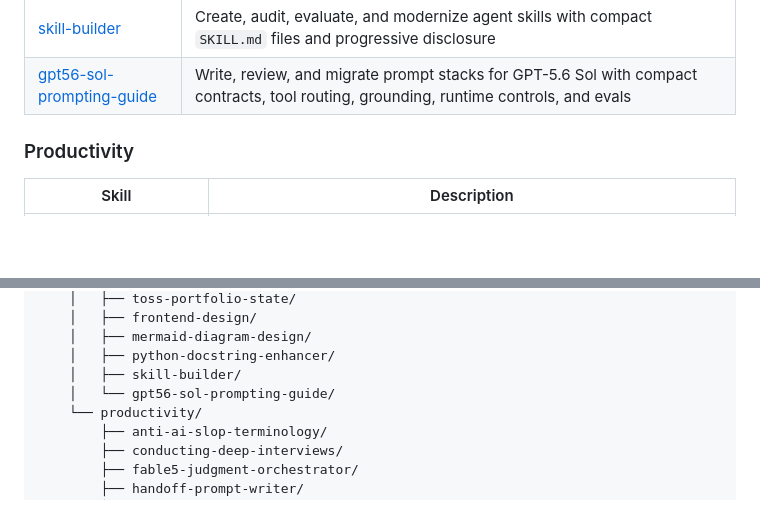
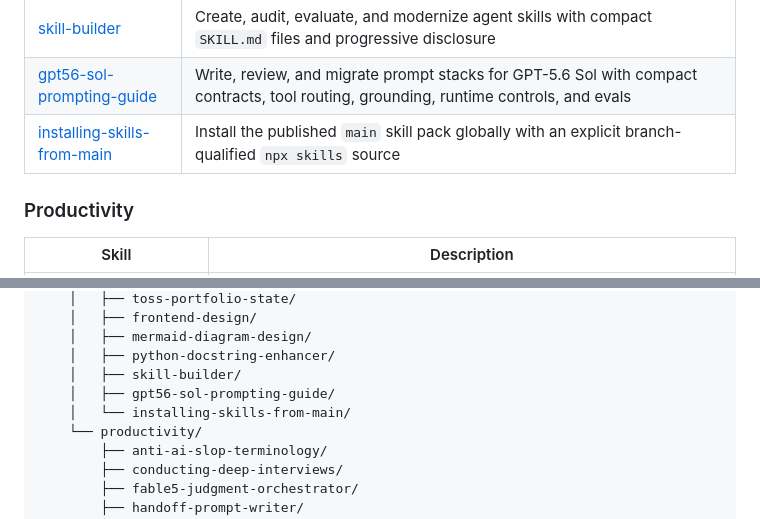
Before and after one commit to gigio1023/agent-skills, a Markdown page: README.md, 2 parts joined by grey strips. Drawn GitHub-style; blank space fills up the shorter version.

Commit message:
feat: add main-only skill installer

```diff
--- a/README.md
+++ b/README.md
@@ -34,6 +34,7 @@ These skills live directly in this repo under `skills/`.
 | [python-docstring-enhancer](skills/development/python-docstring-enhancer/) | Document and audit Python API contracts with lifecycle-aware patterns and a doc-only diff guard |
 | [skill-builder](skills/development/skill-builder/) | Create, audit, evaluate, and modernize agent skills with compact `SKILL.md` files and progressive disclosure |
 | [gpt56-sol-prompting-guide](skills/development/gpt56-sol-prompting-guide/) | Write, review, and migrate prompt stacks for GPT-5.6 Sol with compact contracts, tool routing, grounding, runtime controls, and evals |
+| [installing-skills-from-main](skills/development/installing-skills-from-main/) | Install the published `main` skill pack globally with an explicit branch-qualified `npx skills` source |
 
 ### Productivity
 
@@ -131,7 +132,8 @@ agent-skills/
     │   ├── mermaid-diagram-design/
     │   ├── python-docstring-enhancer/
     │   ├── skill-builder/
-    │   └── gpt56-sol-prompting-guide/
+    │   ├── gpt56-sol-prompting-guide/
+    │   └── installing-skills-from-main/
     └── productivity/
         ├── anti-ai-slop-terminology/
         ├── conducting-deep-interviews/
```
Also changed, not shown: 1 other file.
